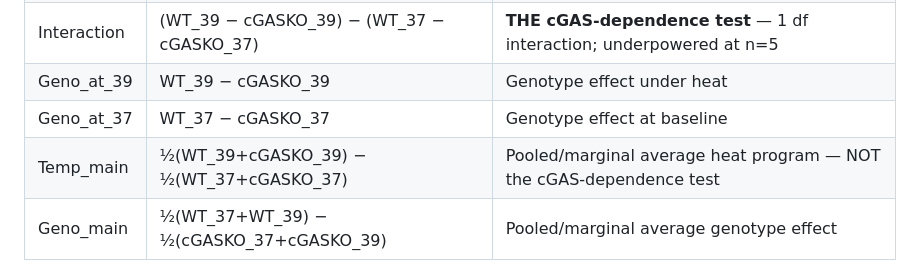
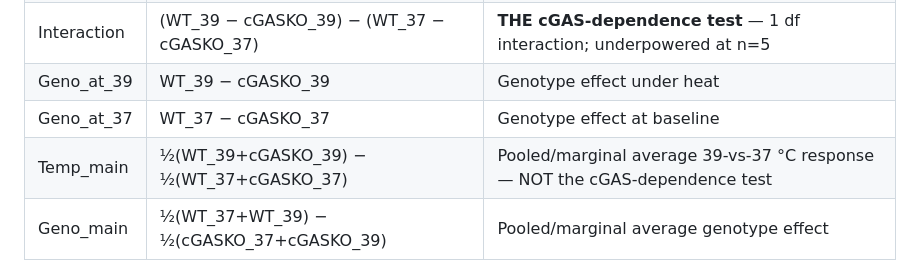
Before and after one commit to Mogilenko-Lab/STING-JR-mouse-treg-temp-GSE329522, a Markdown page: 03_results/03_de/README.md, the part around the change. GitHub-like rendering.

Commit message:
fix(de): name Temp_main by its contrast, not by a mechanism

```diff
--- a/03_results/03_de/README.md
+++ b/03_results/03_de/README.md
@@ -14,7 +14,7 @@ All 7 contrasts are built generically from `analysis_config.yaml:design.contrast
 | Interaction | (WT\_39 − cGASKO\_39) − (WT\_37 − cGASKO\_37) | **THE cGAS-dependence test** — 1 df interaction; underpowered at n=5 |
 | Geno_at_39 | WT\_39 − cGASKO\_39 | Genotype effect under heat |
 | Geno_at_37 | WT\_37 − cGASKO\_37 | Genotype effect at baseline |
-| Temp_main | ½(WT\_39+cGASKO\_39) − ½(WT\_37+cGASKO\_37) | Pooled/marginal average heat program — NOT the cGAS-dependence test |
+| Temp_main | ½(WT\_39+cGASKO\_39) − ½(WT\_37+cGASKO\_37) | Pooled/marginal average 39-vs-37 °C response — NOT the cGAS-dependence test |
 | Geno_main | ½(WT\_37+WT\_39) − ½(cGASKO\_37+cGASKO\_39) | Pooled/marginal average genotype effect |
 
 ## Artifacts produced by `02_de_limma_trend_viz.R`
```
